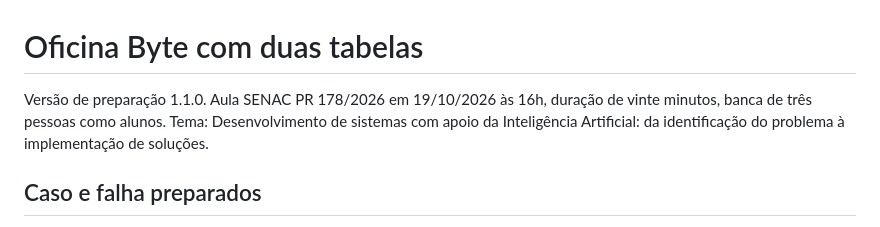
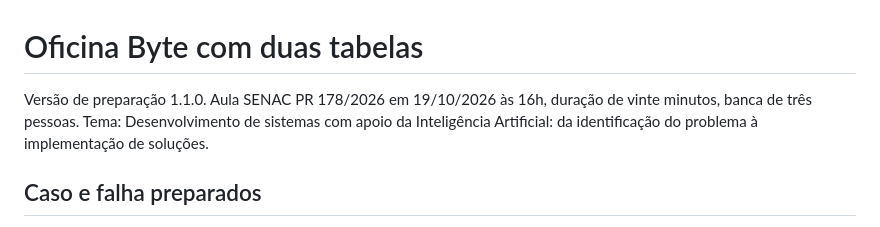
Before and after one commit to rolfrostock/senac178-oficina-demo, a Markdown page: README.md, the part around the change. GitHub-like rendering.

```diff
--- a/README.md
+++ b/README.md
@@ -1,6 +1,6 @@
 # Oficina Byte com duas tabelas
 
-Versão de preparação 1.1.0. Aula SENAC PR 178/2026 em 19/10/2026 às 16h, duração de vinte minutos, banca de três pessoas como alunos. Tema: Desenvolvimento de sistemas com apoio da Inteligência Artificial: da identificação do problema à implementação de soluções.
+Versão de preparação 1.1.0. Aula SENAC PR 178/2026 em 19/10/2026 às 16h, duração de vinte minutos, banca de três pessoas. Tema: Desenvolvimento de sistemas com apoio da Inteligência Artificial: da identificação do problema à implementação de soluções.
 
 ## Caso e falha preparados
 
```
